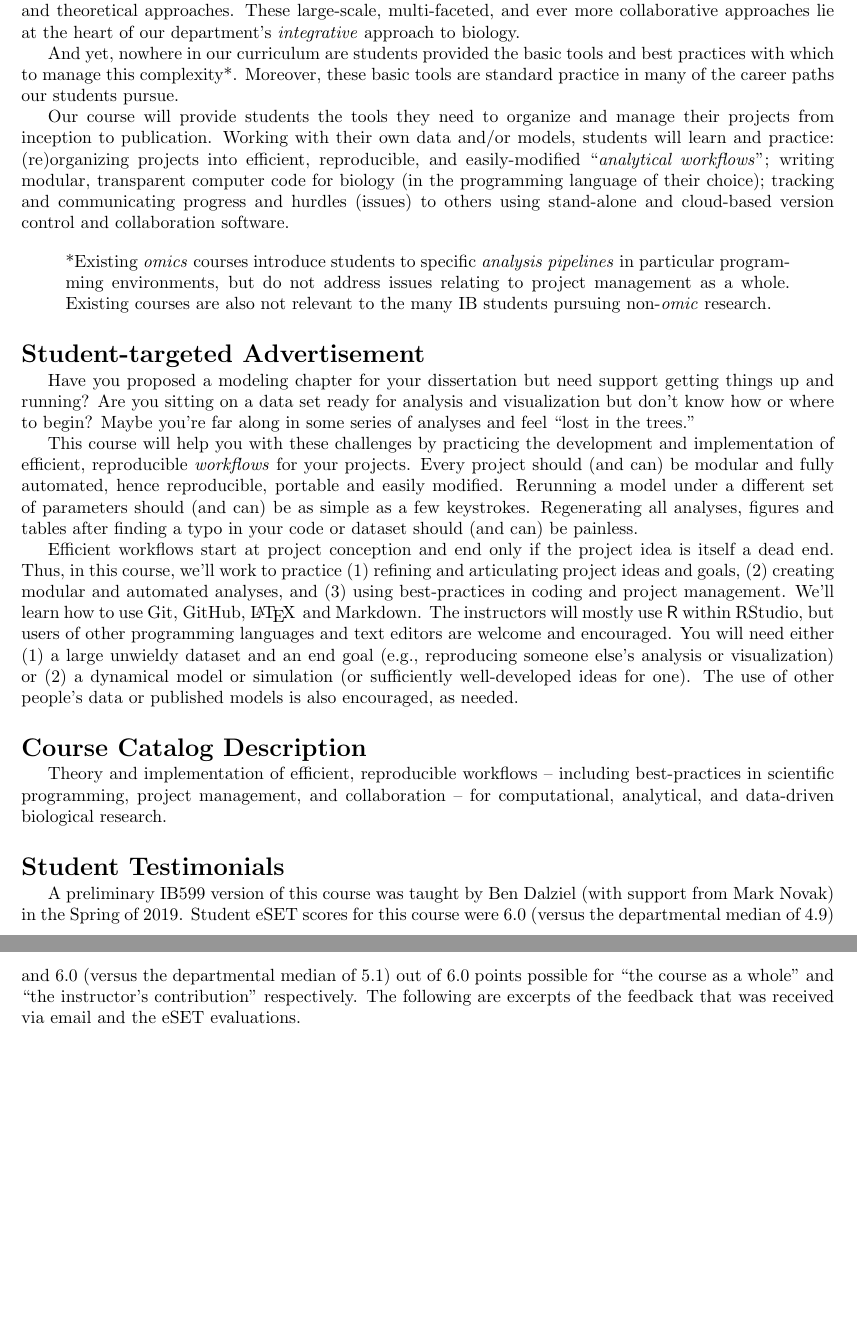
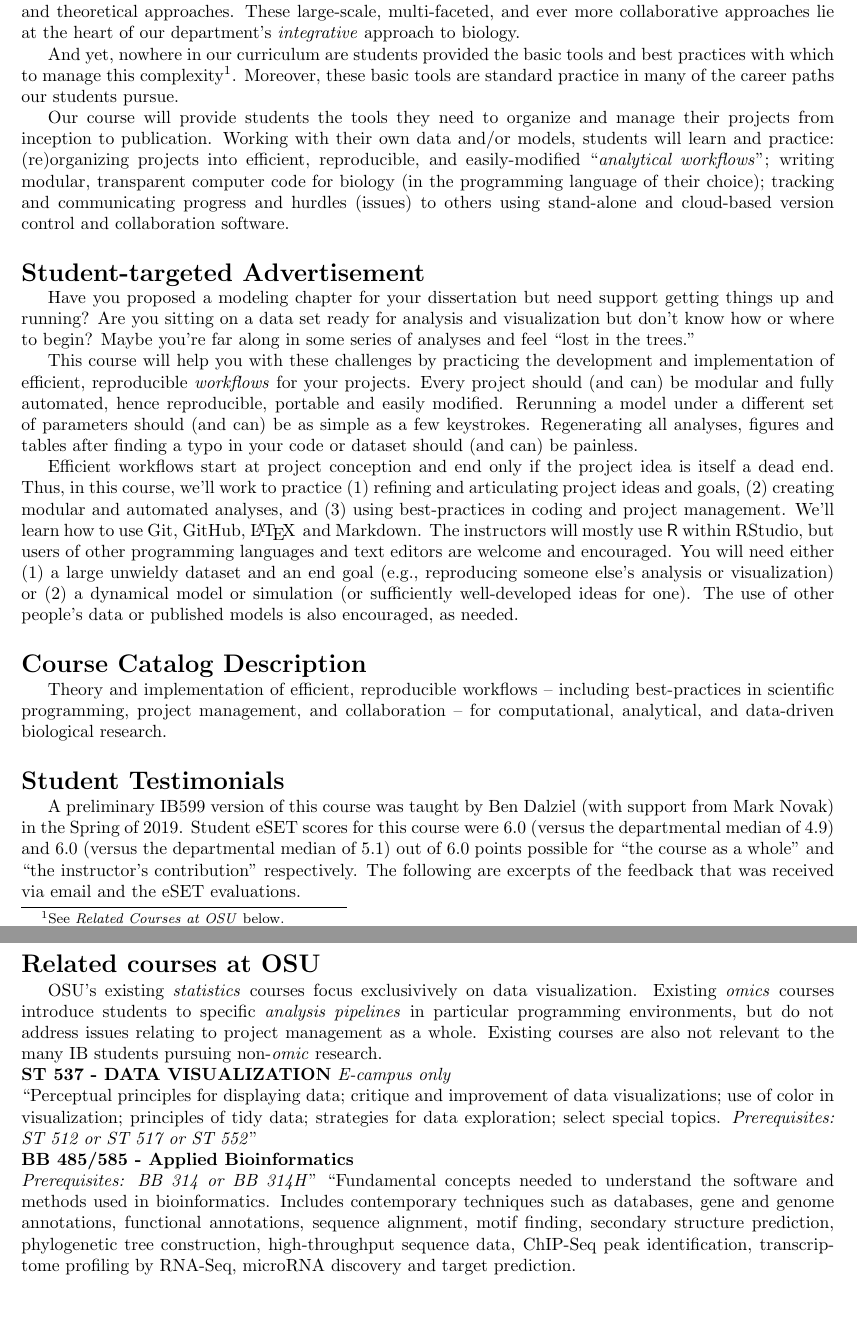
Before and after one commit to analyticalworkflows/TeachingMaterials, a LaTeX document (administrative/course_proposal/course_proposal.tex): two parts of pages 1 and 2 of 2 before the commit and two parts of pages 1 and 3 of 3 after it, joined at a grey line, cut so that both start at the same text, the shorter picture padded with empty space. Compiled offline with pdfLaTeX.

Commit message:
Add existing courses to Course Proposal

```diff
--- a/administrative/course_proposal/course_proposal.tex
+++ b/administrative/course_proposal/course_proposal.tex
@@ -24,14 +24,9 @@
 \section*{Course Motivation}
 Graduate students are amassing ever larger datasets to ask ever more challenging questions with ever more sophisticated  statistical techniques. Many propose dissertation chapters entailing mathematical models and computational simulations. To keep pace requires students to straddle empirical, statistical, and theoretical approaches. These large-scale, multi-faceted, and ever more collaborative approaches lie at the heart of our department's \emph{integrative} approach to biology.
 
-And yet, nowhere in our curriculum are students provided the basic tools and best practices with which to manage this complexity*. Moreover, these basic tools are standard practice in many of the career paths our students pursue.
+And yet, nowhere in our curriculum are students provided the basic tools and best practices with which to manage this complexity\footnote{See \emph{Related Courses at OSU} below.}. Moreover, these basic tools are standard practice in many of the career paths our students pursue.
 
 Our course will provide students the tools they need to organize and manage their projects from inception to publication.  Working with their own data and/or models, students will learn and practice: (re)organizing projects into efficient, reproducible, and easily-modified ``\emph{analytical workflows}''; writing modular, transparent computer code for biology (in the programming language of their choice); tracking and communicating progress and hurdles (issues) to others using stand-alone and cloud-based version control and collaboration software.
-
-\begin{quote}
-	*Existing \emph{omics} courses introduce students to specific \emph{analysis pipelines} in particular programming environments, but do not address issues relating to project management as a whole. Existing courses are also not relevant to the many IB students pursuing non-\emph{omic} research.
-\end{quote}
-
 
 \section*{Student-targeted Advertisement}
 Have you proposed a modeling chapter for your dissertation but need support getting things up and running?  Are you sitting on a data set ready for analysis and visualization but don't know how or where to begin?  Maybe you're far along in some series of analyses and feel ``lost in the trees.''
@@ -107,4 +102,18 @@ After successful completion of this course, students will be able to:
 \end{enumerate}
 
 
+
+\section*{Related courses at OSU}
+OSU's existing \emph{statistics} courses focus exclusivively on data visualization.
+Existing \emph{omics} courses introduce students to specific \emph{analysis pipelines} in particular programming environments, but do not address issues relating to project management as a whole.
+Existing courses are also not relevant to the many IB students pursuing non-\emph{omic} research.
+
+\noindent
+\textbf{ST 537 - DATA VISUALIZATION} \emph{E-campus only}\\
+``Perceptual principles for displaying data; critique and improvement of data visualizations; use of color in visualization; principles of tidy data; strategies for data exploration; select special topics. \emph{Prerequisites: ST 512 or ST 517 or ST 552}''
+
+\noindent
+\textbf{BB 485/585 - Applied Bioinformatics}\\
+ \emph{Prerequisites: BB 314 or BB 314H}''
+``Fundamental concepts needed to understand the software and methods used in bioinformatics. Includes contemporary techniques such as databases, gene and genome annotations, functional annotations, sequence alignment, motif finding, secondary structure prediction, phylogenetic tree construction, high-throughput sequence data, ChIP-Seq peak identification, transcriptome profiling by RNA-Seq, microRNA discovery and target prediction.
 \end{document}
```
Also changed, not shown: administrative/course_proposal/course_proposal.pdf.
